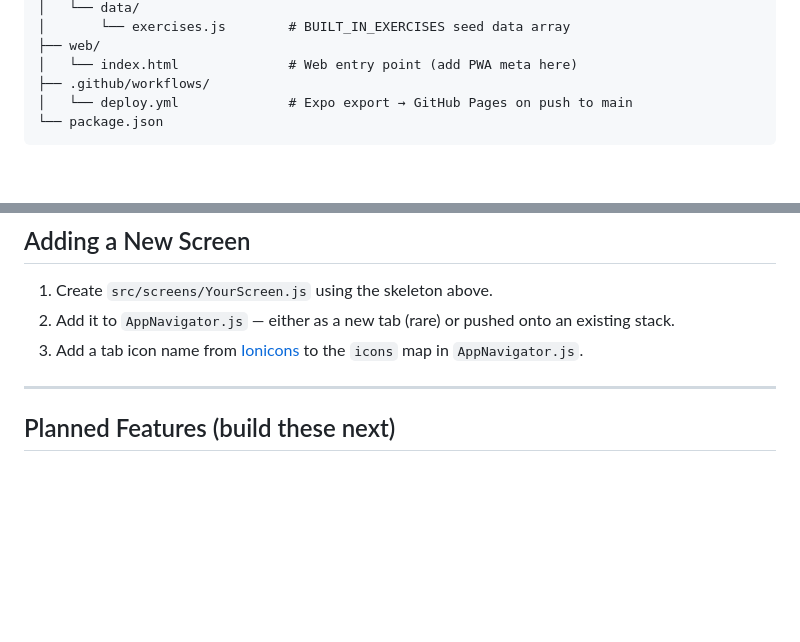
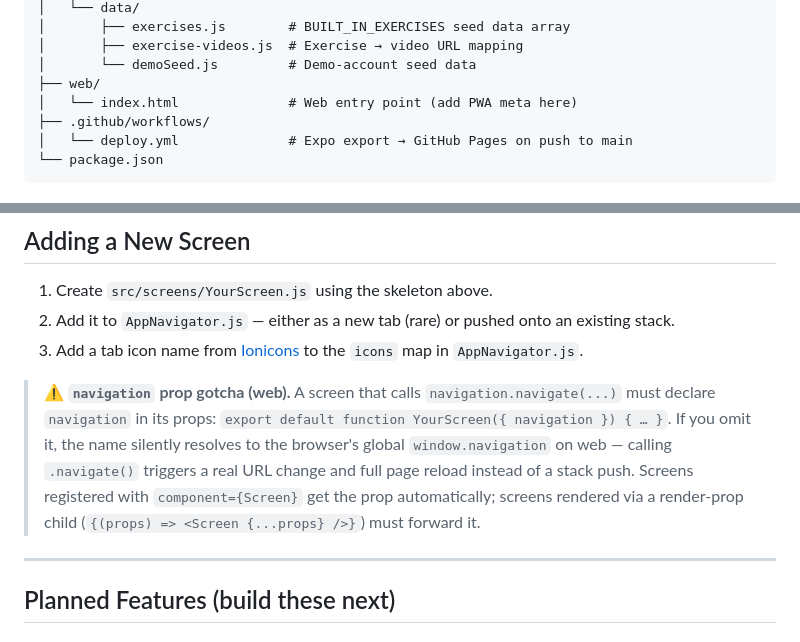
Before and after one commit to AceFace90/GymMate, a Markdown page: ARCHITECTURE.md, 2 parts joined by grey strips. GitHub-like rendering; blank space fills up the shorter version.

```diff
--- a/ARCHITECTURE.md
+++ b/ARCHITECTURE.md
@@ -61,5 +88,7 @@ GymMate/
 │   └── data/
-│       └── exercises.js        # BUILT_IN_EXERCISES seed data array
+│       ├── exercises.js        # BUILT_IN_EXERCISES seed data array
+│       ├── exercise-videos.js  # Exercise → video URL mapping
+│       └── demoSeed.js         # Demo-account seed data
 ├── web/
 │   └── index.html              # Web entry point (add PWA meta here)
 ├── .github/workflows/
@@ -154,6 +183,8 @@ Add a new SQL string to the `MIGRATIONS` array in `database.js`. The migration r
 1. Create `src/screens/YourScreen.js` using the skeleton above.
 2. Add it to `AppNavigator.js` — either as a new tab (rare) or pushed onto an existing stack.
 3. Add a tab icon name from [Ionicons](https://ionic.io/ionicons) to the `icons` map in `AppNavigator.js`.
+
+> ⚠️ **`navigation` prop gotcha (web).** A screen that calls `navigation.navigate(...)` must declare `navigation` in its props: `export default function YourScreen({ navigation }) { … }`. If you omit it, the name silently resolves to the browser's global `window.navigation` on web — calling `.navigate()` triggers a real URL change and full page reload instead of a stack push. Screens registered with `component={Screen}` get the prop automatically; screens rendered via a render-prop child (`{(props) => <Screen {...props} />}`) must forward it.
 
 ---
 
```
Also changed, not shown: other parts of ARCHITECTURE.md (+39 -12 lines).
